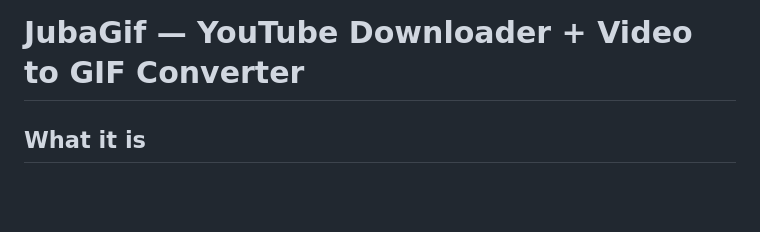
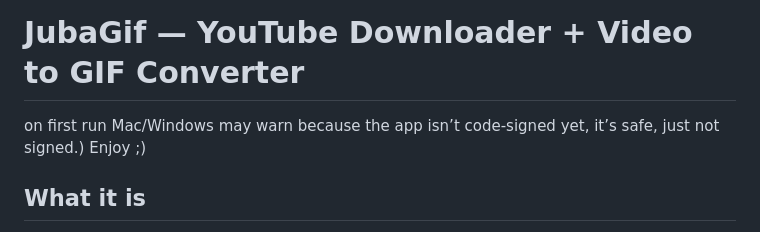
Before and after one commit to jojojubah/JubaGif, a Markdown page: README.md, the part around the change. Drawn GitHub-style; blank space fills up the shorter version.

```diff
--- a/README.md
+++ b/README.md
@@ -1,4 +1,7 @@
 # JubaGif — YouTube Downloader + Video to GIF Converter
+
+on first run Mac/Windows may warn because the app isn’t code-signed yet, it’s safe, just not signed.)
+Enjoy ;)
 
 ## What it is
 A desktop app that (1) downloads YouTube videos with **smart format/quality selection** using yt-dlp, and (2) converts local videos with **high-quality GIF** support using ffmpeg's palette workflow.
```
